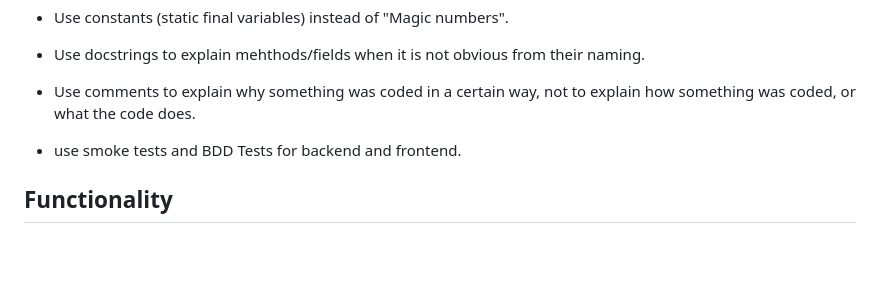
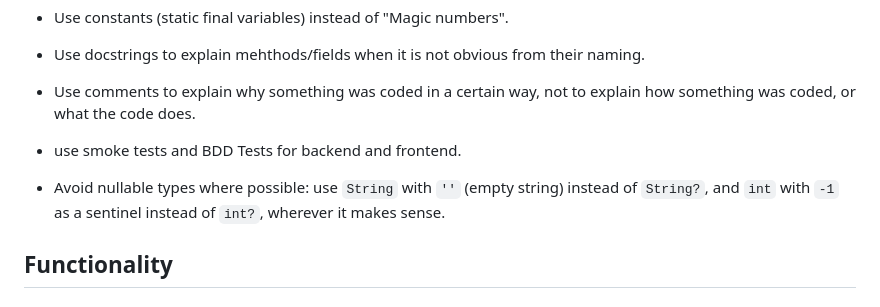
Before and after one commit to Lejinnie/flatorg, a Markdown page: CLAUDE.md, the part around the change. Rendered like a GitHub page; blank space fills up the shorter version.

Commit message:
Add nullable-avoidance rule to coding standards
Prefer empty string over String? and -1 sentinel over int? where possible.

https://claude.ai/code/session_012GTCg7TfNmGX3aa2aY8oNk

```diff
--- a/CLAUDE.md
+++ b/CLAUDE.md
@@ -79,6 +79,7 @@ FlatOrg is a Flutter app for scheduling and managing household tasks in a co-liv
 - Use docstrings to explain mehthods/fields when it is not obvious from their naming.
 - Use comments to explain why something was coded in a certain way, not to explain how something was coded, or what the code does.
 - use smoke tests and BDD Tests for backend and frontend.
+- Avoid nullable types where possible: use `String` with `''` (empty string) instead of `String?`, and `int` with `-1` as a sentinel instead of `int?`, wherever it makes sense.
 
 
 ## Functionality
```
